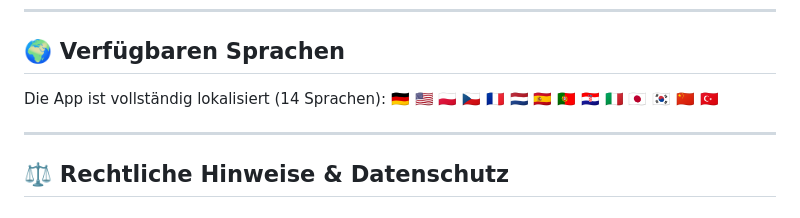
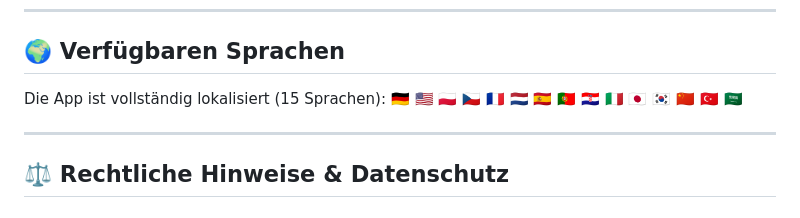
Before and after one commit to FrnkMrz/hydranten-app, a Markdown page: README.md, the part around the change. Rendered like a GitHub page.

Commit message:
docs: add missing arabic language to readme

```diff
--- a/README.md
+++ b/README.md
@@ -65,8 +65,8 @@ Die App übernimmt viel "Tagging-Arbeit" im Hintergrund:
 ---
 
 ## 🌍 Verfügbaren Sprachen
-Die App ist vollständig lokalisiert (14 Sprachen):
-🇩🇪 🇺🇸 🇵🇱 🇨🇿 🇫🇷 🇳🇱 🇪🇸 🇵🇹 🇭🇷 🇮🇹 🇯🇵 🇰🇷 🇨🇳 🇹🇷
+Die App ist vollständig lokalisiert (15 Sprachen):
+🇩🇪 🇺🇸 🇵🇱 🇨🇿 🇫🇷 🇳🇱 🇪🇸 🇵🇹 🇭🇷 🇮🇹 🇯🇵 🇰🇷 🇨🇳 🇹🇷 🇸🇦
 
 ---
 
```
